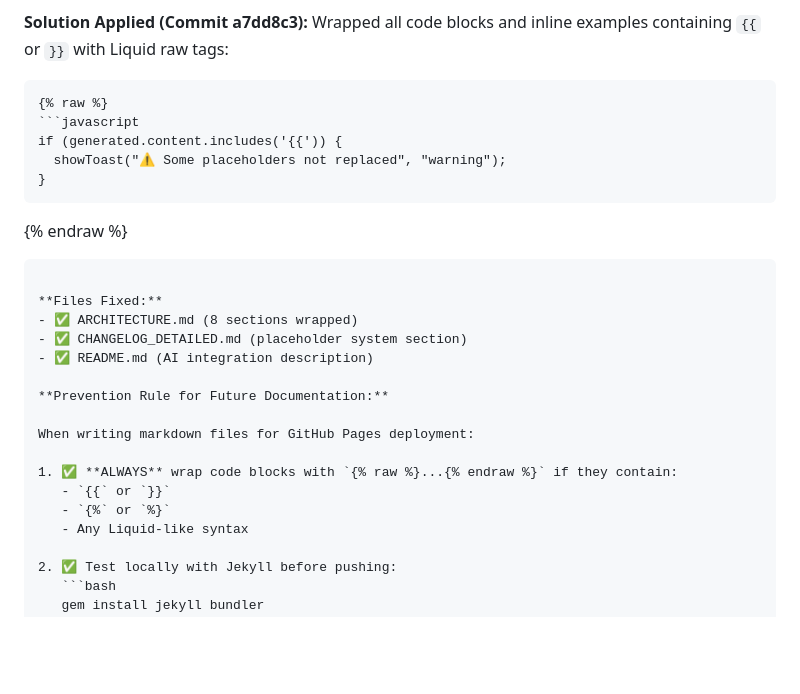
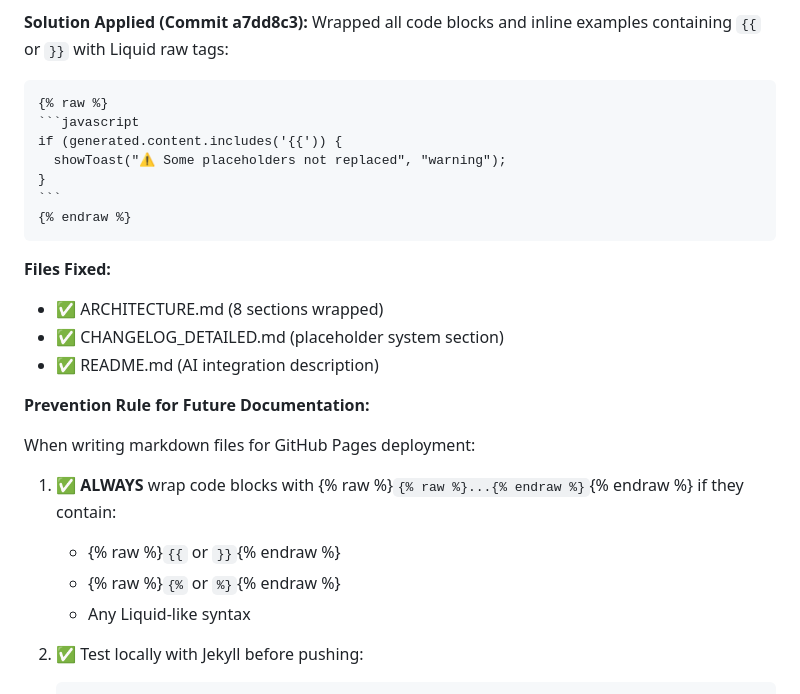
Before and after one commit to sand01chi/the-grind-design, a Markdown page: docs/handovers/PHASE_8_HANDOVER.md, the part around the change. Rendered like a GitHub page; blank space fills up the shorter version.

`````diff
--- a/docs/handovers/PHASE_8_HANDOVER.md
+++ b/docs/handovers/PHASE_8_HANDOVER.md
@@ -497,7 +497,7 @@ Deployment: ❌ FAILED
 **Solution Applied (Commit a7dd8c3):**
 Wrapped all code blocks and inline examples containing `{{` or `}}` with Liquid raw tags:
 
-```markdown
+````markdown
 {% raw %}
 ```javascript
 if (generated.content.includes('{{')) {
@@ -505,7 +505,7 @@ if (generated.content.includes('{{')) {
 }
 ```
 {% endraw %}
-```
+````
 
 **Files Fixed:**
 - ✅ ARCHITECTURE.md (8 sections wrapped)
@@ -516,9 +516,9 @@ if (generated.content.includes('{{')) {
 
 When writing markdown files for GitHub Pages deployment:
 
-1. ✅ **ALWAYS** wrap code blocks with `{% raw %}...{% endraw %}` if they contain:
-   - `{{` or `}}`
-   - `{%` or `%}`
+1. ✅ **ALWAYS** wrap code blocks with {% raw %}`{% raw %}...{% endraw %}`{% endraw %} if they contain:
+   - {% raw %}`{{` or `}}`{% endraw %}
+   - {% raw %}`{%` or `%}`{% endraw %}
    - Any Liquid-like syntax
 
 2. ✅ Test locally with Jekyll before pushing:
`````
